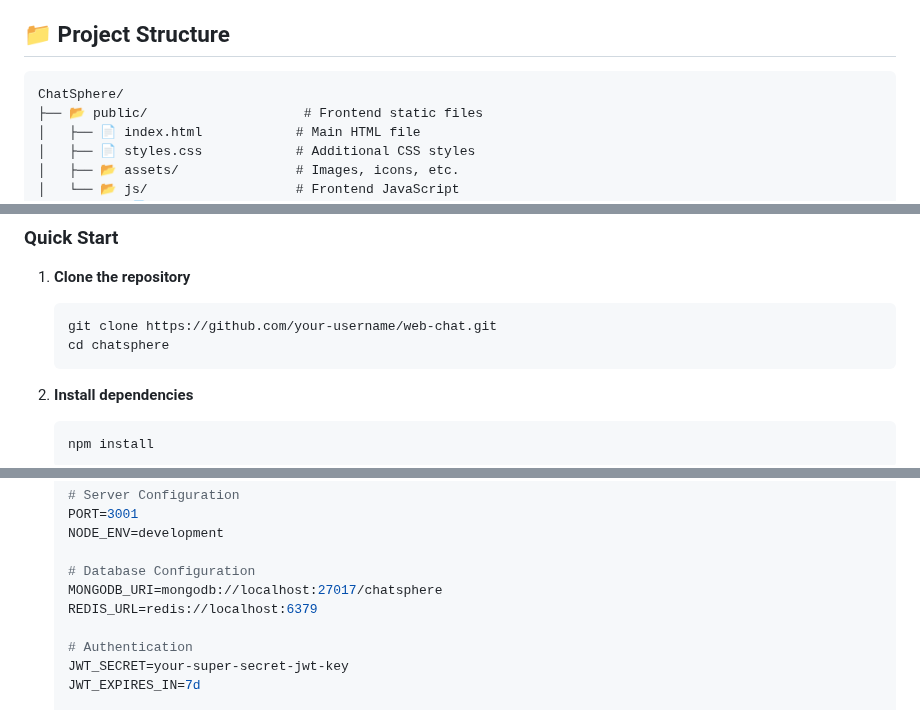
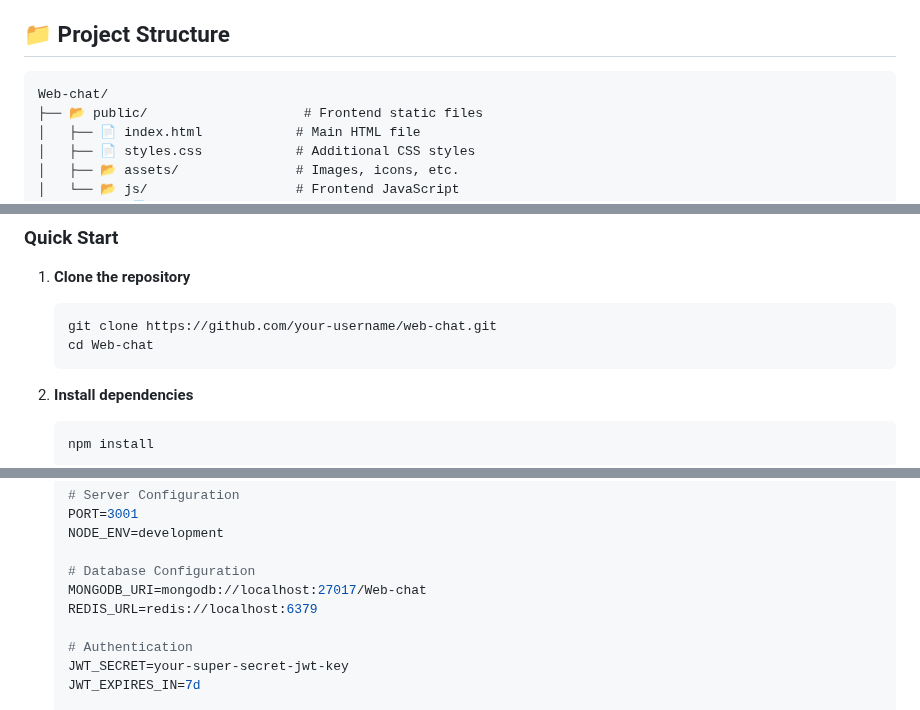
Before and after one commit to Ravikumarkatta/web-chat, a Markdown page: README.md, 3 parts joined by grey strips. Rendered like a GitHub page.

````diff
--- a/README.md
+++ b/README.md
@@ -155,7 +154,7 @@ sequenceDiagram
 ## 📁 Project Structure
 
 ```
-ChatSphere/
+Web-chat/
 ├── 📂 public/                    # Frontend static files
 │   ├── 📄 index.html            # Main HTML file
 │   ├── 📄 styles.css            # Additional CSS styles
@@ -217,7 +216,7 @@ ChatSphere/
 1. **Clone the repository**
    ```bash
    git clone https://github.com/your-username/web-chat.git
-   cd chatsphere
+   cd Web-chat
    ```
 
 2. **Install dependencies**
@@ -237,7 +236,7 @@ ChatSphere/
    NODE_ENV=development
 
    # Database Configuration
-   MONGODB_URI=mongodb://localhost:27017/chatsphere
+   MONGODB_URI=mongodb://localhost:27017/Web-chat
    REDIS_URL=redis://localhost:6379
 
    # Authentication
````
Also changed, not shown: other parts of README.md (+9 -10 lines).
